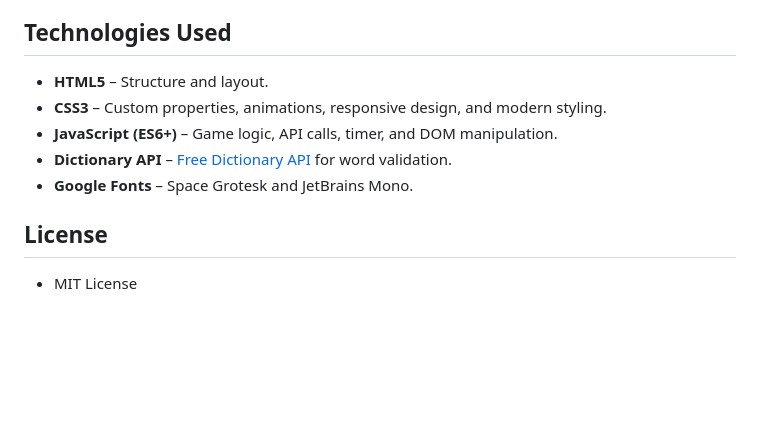
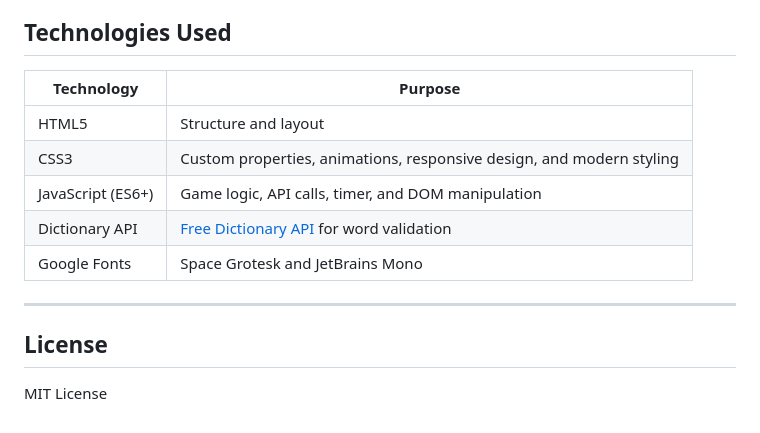
Before and after one commit to Swarup113/Qub, a Markdown page: README.md, the part around one of its changes. Drawn GitHub-style; blank space fills up the shorter version.

```diff
--- a/README.md
+++ b/README.md
@@ -44,11 +60,15 @@ A strategic two‑player word game where players compete on a 10×10 grid. Form
 
 ## Technologies Used
 
-- **HTML5** – Structure and layout.
-- **CSS3** – Custom properties, animations, responsive design, and modern styling.
-- **JavaScript (ES6+)** – Game logic, API calls, timer, and DOM manipulation.
-- **Dictionary API** – [Free Dictionary API](https://dictionaryapi.dev/) for word validation.
-- **Google Fonts** – Space Grotesk and JetBrains Mono.
+| Technology | Purpose |
+|------------|---------|
+| HTML5 | Structure and layout |
+| CSS3 | Custom properties, animations, responsive design, and modern styling |
+| JavaScript (ES6+) | Game logic, API calls, timer, and DOM manipulation |
+| Dictionary API | [Free Dictionary API](https://dictionaryapi.dev/) for word validation |
+| Google Fonts | Space Grotesk and JetBrains Mono |
+
+---
 
 ## License
-- MIT License
+MIT License
```
Also changed, not shown: other parts of README.md (+37 -21 lines).
